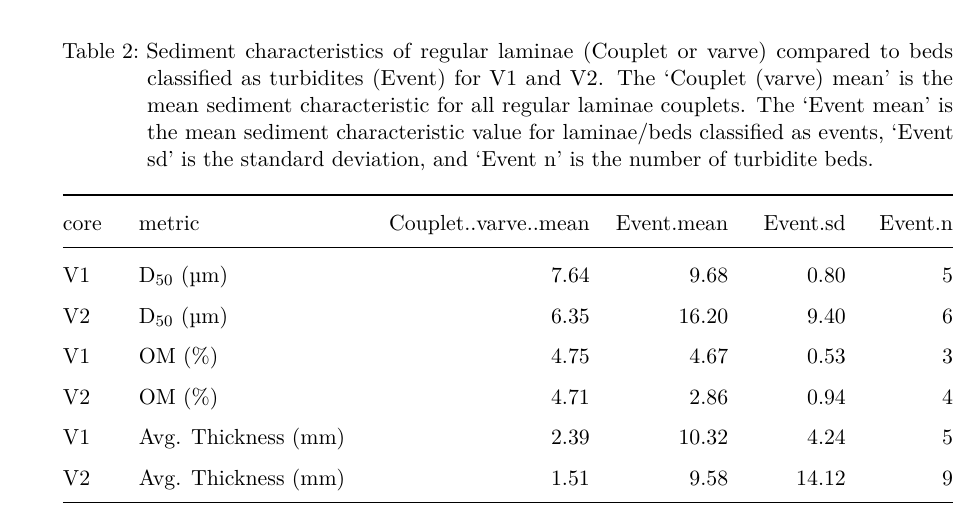
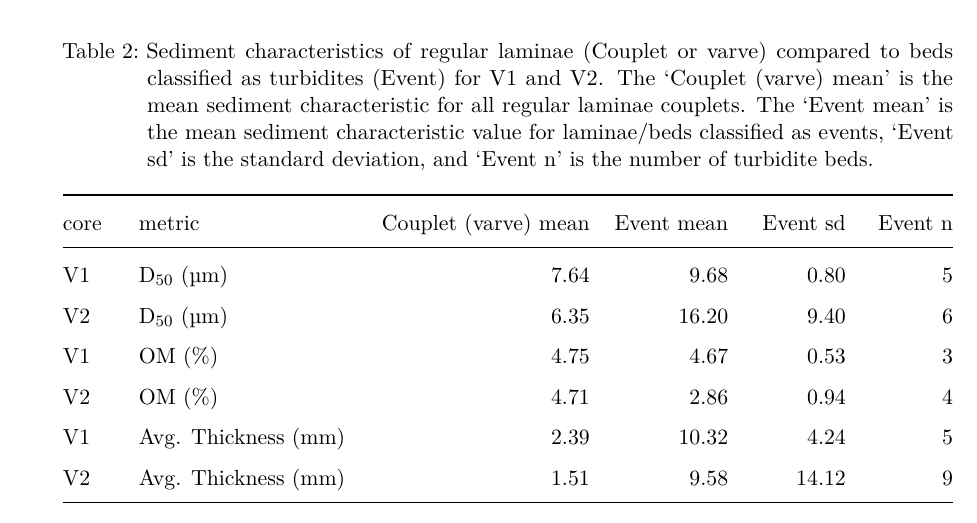
Before and after one commit to acebulsk/cariboo-lake, a LaTeX document (journal-submission/markdown/00_journal-submission.tex): part of page 34 of 47, cut so that both start at the same text. Compiled offline with pdfLaTeX.

Commit message:
fixed table naming to match R0 manuscript

```diff
--- a/journal-submission/markdown/00_journal-submission.tex
+++ b/journal-submission/markdown/00_journal-submission.tex
@@ -1642,13 +1642,13 @@ core
 \end{minipage} & \begin{minipage}[b]{\linewidth}\raggedright
 metric
 \end{minipage} & \begin{minipage}[b]{\linewidth}\raggedleft
-Couplet..varve..mean
+Couplet (varve) mean
 \end{minipage} & \begin{minipage}[b]{\linewidth}\raggedleft
-Event.mean
+Event mean
 \end{minipage} & \begin{minipage}[b]{\linewidth}\raggedleft
-Event.sd
+Event sd
 \end{minipage} & \begin{minipage}[b]{\linewidth}\raggedleft
-Event.n
+Event n
 \end{minipage} \\
 \midrule\noalign{}
 \endfirsthead
@@ -1658,13 +1658,13 @@ core
 \end{minipage} & \begin{minipage}[b]{\linewidth}\raggedright
 metric
 \end{minipage} & \begin{minipage}[b]{\linewidth}\raggedleft
-Couplet..varve..mean
+Couplet (varve) mean
 \end{minipage} & \begin{minipage}[b]{\linewidth}\raggedleft
-Event.mean
+Event mean
 \end{minipage} & \begin{minipage}[b]{\linewidth}\raggedleft
-Event.sd
+Event sd
 \end{minipage} & \begin{minipage}[b]{\linewidth}\raggedleft
-Event.n
+Event n
 \end{minipage} \\
 \midrule\noalign{}
 \endhead
```
Also changed, not shown: journal-submission/markdown/00_journal-submission.tex (2 more changed lines), 1 other file.
